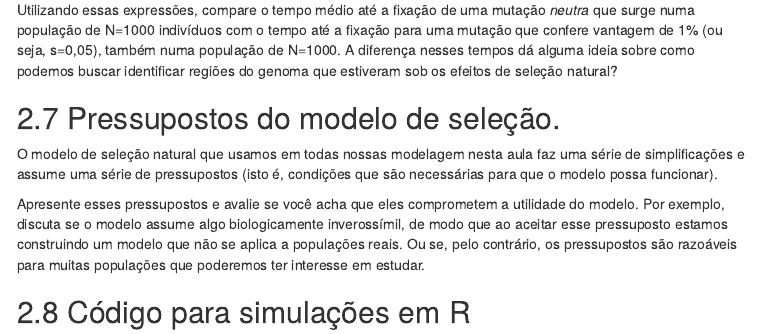
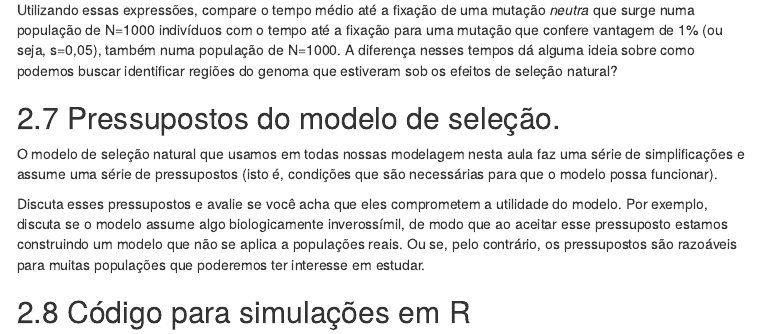
Before and after one commit to diogomeyer/BIO0313, an R Markdown document (aula1.Rmd): the page in a window 1100 px wide, from 6340 px down. The pictures show the output file aula1.html that the author committed with the source, opened offline; menus at the side of the page are left out.

Commit message:
Edits no último item.

```diff
--- a/aula1.Rmd
+++ b/aula1.Rmd
@@ -235,7 +235,7 @@ Utilizando essas expressões, compare o tempo médio até a fixação de uma mut
 
 O modelo de seleção natural que usamos em todas nossas modelagem nesta aula faz uma série de simplificações e assume uma série de pressupostos (isto é, condições que são necessárias para que o modelo possa funcionar).
 
-Apresente esses pressupostos e avalie se você acha que eles comprometem a utilidade do modelo. Por exemplo, discuta se o modelo assume algo biologicamente inverossímil, de modo que ao aceitar esse pressuposto estamos construindo um modelo que não se aplica a populações reais. Ou se, pelo contrário, os pressupostos são razoáveis para muitas populações que poderemos ter interesse em estudar.
+Discuta esses pressupostos e avalie se você acha que eles comprometem a utilidade do modelo. Por exemplo, discuta se o modelo assume algo biologicamente inverossímil, de modo que ao aceitar esse pressuposto estamos construindo um modelo que não se aplica a populações reais. Ou se, pelo contrário, os pressupostos são razoáveis para muitas populações que poderemos ter interesse em estudar.
 
 ## Código para simulações em R
 
```
Also changed, not shown: aula1.html.
